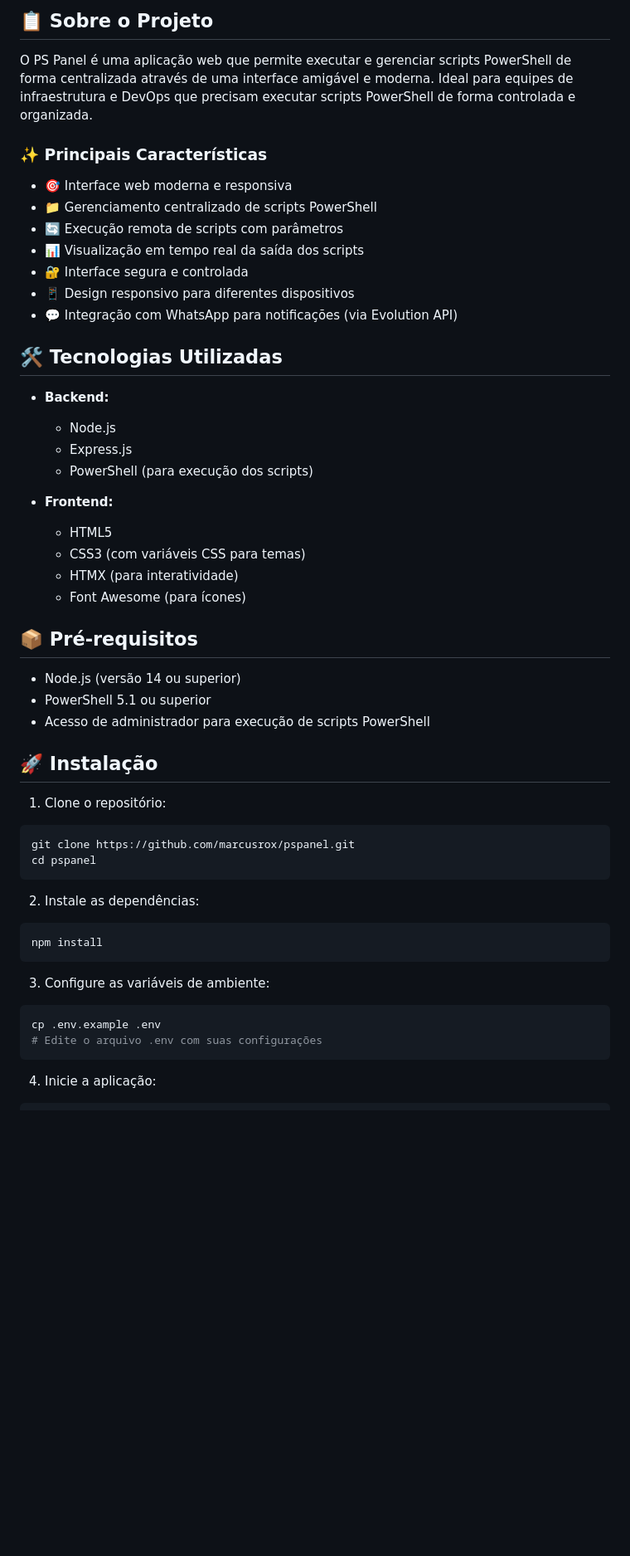
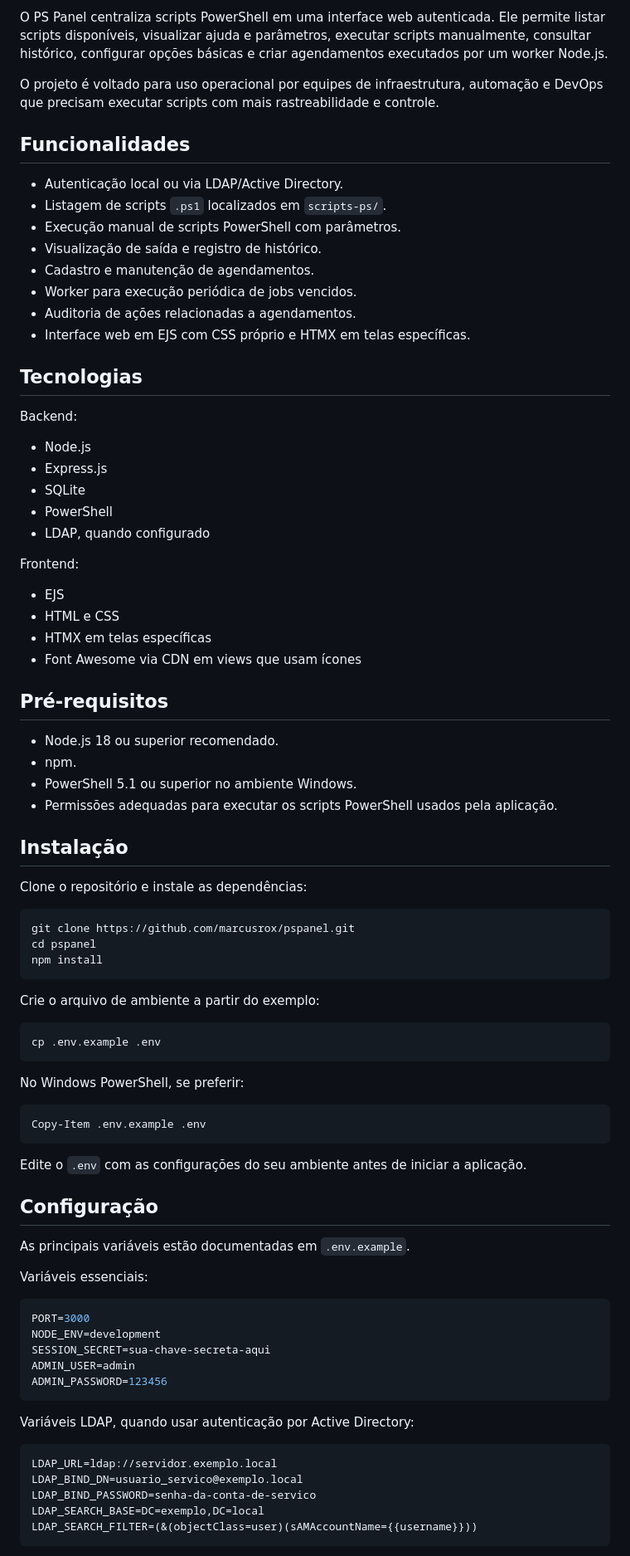
Before and after one commit to marcusrox/pspanel, a Markdown page: README.md, the part around one of its changes. Shown at 83% size. Rendered like a GitHub page; blank space fills up the shorter version.

````diff
--- a/README.md
+++ b/README.md
@@ -6,54 +6,88 @@ Um painel web moderno e intuitivo para execução e gerenciamento de scripts Pow
 
-## 📋 Sobre o Projeto
+O PS Panel centraliza scripts PowerShell em uma interface web autenticada. Ele permite listar scripts disponíveis, visualizar ajuda e parâmetros, executar scripts manualmente, consultar histórico, configurar opções básicas e criar agendamentos executados por um worker Node.js.
 
-O PS Panel é uma aplicação web que permite executar e gerenciar scripts PowerShell de forma centralizada através de uma interface amigável e moderna. Ideal para equipes de infraestrutura e DevOps que precisam executar scripts PowerShell de forma controlada e organizada.
+O projeto é voltado para uso operacional por equipes de infraestrutura, automação e DevOps que precisam executar scripts com mais rastreabilidade e controle.
 
-### ✨ Principais Características
+## Funcionalidades
 
-- 🎯 Interface web moderna e responsiva
-- 📁 Gerenciamento centralizado de scripts PowerShell
-- 🔄 Execução remota de scripts com parâmetros
-- 📊 Visualização em tempo real da saída dos scripts
-- 🔐 Interface segura e controlada
-- 📱 Design responsivo para diferentes dispositivos
-- 💬 Integração com WhatsApp para notificações (via Evolution API)
+- Autenticação local ou via LDAP/Active Directory.
+- Listagem de scripts `.ps1` localizados em `scripts-ps/`.
+- Execução manual de scripts PowerShell com parâmetros.
+- Visualização de saída e registro de histórico.
+- Cadastro e manutenção de agendamentos.
+- Worker para execução periódica de jobs vencidos.
+- Auditoria de ações relacionadas a agendamentos.
+- Interface web em EJS com CSS próprio e HTMX em telas específicas.
 
-## 🛠️ Tecnologias Utilizadas
+## Tecnologias
 
-- **Backend:**
-  - Node.js
-  - Express.js
-  - PowerShell (para execução dos scripts)
+Backend:
 
-- **Frontend:**
-  - HTML5
-  - CSS3 (com variáveis CSS para temas)
-  - HTMX (para interatividade)
-  - Font Awesome (para ícones)
+- Node.js
+- Express.js
+- SQLite
+- PowerShell
+- LDAP, quando configurado
 
-## 📦 Pré-requisitos
+Frontend:
 
-- Node.js (versão 14 ou superior)
-- PowerShell 5.1 ou superior
-- Acesso de administrador para execução de scripts PowerShell
+- EJS
+- HTML e CSS
+- HTMX em telas específicas
+- Font Awesome via CDN em views que usam ícones
 
-## 🚀 Instalação
+## Pré-requisitos
 
-1. Clone o repositório:
+- Node.js 18 ou superior recomendado.
+- npm.
+- PowerShell 5.1 ou superior no ambiente Windows.
+- Permissões adequadas para executar os scripts PowerShell usados pela aplicação.
+
+## Instalação
+
+Clone o repositório e instale as dependências:
+
 ```bash
 git clone https://github.com/marcusrox/pspanel.git
 cd pspanel
-```
-
-2. Instale as dependências:
-```bash
 npm install
 ```
 
-3. Configure as variáveis de ambiente:
+Crie o arquivo de ambiente a partir do exemplo:
+
 ```bash
 cp .env.example .env
-# Edite o arquivo .env com suas configurações
 ```
 
-4. Inicie a aplicação:
+No Windows PowerShell, se preferir:
+
+```powershell
+Copy-Item .env.example .env
+```
+
+Edite o `.env` com as configurações do seu ambiente antes de iniciar a aplicação.
+
+## Configuração
+
+As principais variáveis estão documentadas em `.env.example`.
+
+Variáveis essenciais:
+
+```env
+PORT=3000
+NODE_ENV=development
+SESSION_SECRET=sua-chave-secreta-aqui
+ADMIN_USER=admin
+ADMIN_PASSWORD=123456
+```
+
+Variáveis LDAP, quando usar autenticação por Active Directory:
+
+```env
+LDAP_URL=ldap://servidor.exemplo.local
+LDAP_BIND_DN=usuario_servico@exemplo.local
+LDAP_BIND_PASSWORD=senha-da-conta-de-servico
+LDAP_SEARCH_BASE=DC=exemplo,DC=local
+LDAP_SEARCH_FILTER=(&(objectClass=user)(sAMAccountName={{username}}))
+```
+
````
Also changed, not shown: other parts of README.md (+91 -61 lines), AGENTS.md (added, +158 -0 lines).
